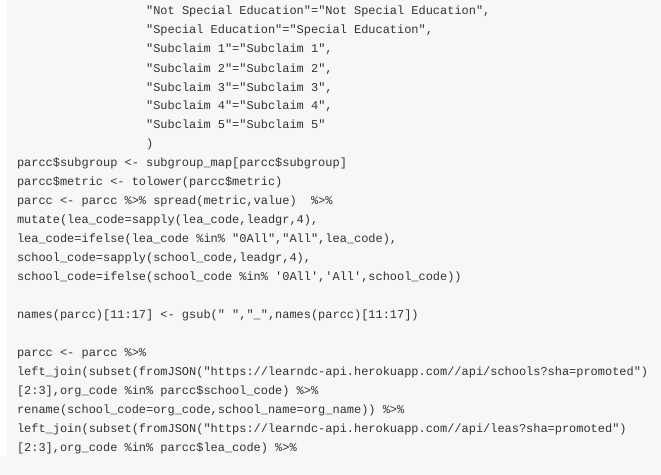
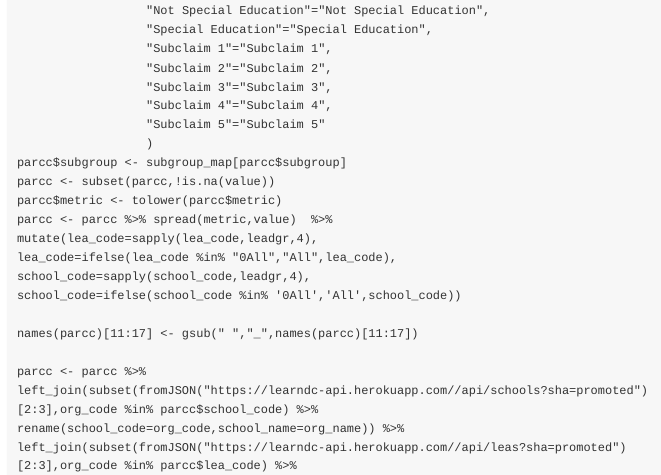
Before and after one commit to benjaminrobinson/LearnDC, an R Markdown document (vignettes/parcc_munge.Rmd): the page in a window 1100 px wide, from 930 px down. Rendered offline with R 4.5, knitr and Pandoc, with nearby package versions.

Commit message:
Update parcc_munge.Rmd

```diff
--- a/vignettes/parcc_munge.Rmd
+++ b/vignettes/parcc_munge.Rmd
@@ -58,6 +58,7 @@ subgroup_map <- c("BL7"="Black/African American",
                   "Subclaim 5"="Subclaim 5"
                   )
 parcc$subgroup <- subgroup_map[parcc$subgroup]
+parcc <- subset(parcc,!is.na(value))
 parcc$metric <- tolower(parcc$metric)
 parcc <- parcc %>% spread(metric,value)  %>%
 mutate(lea_code=sapply(lea_code,leadgr,4),
```
